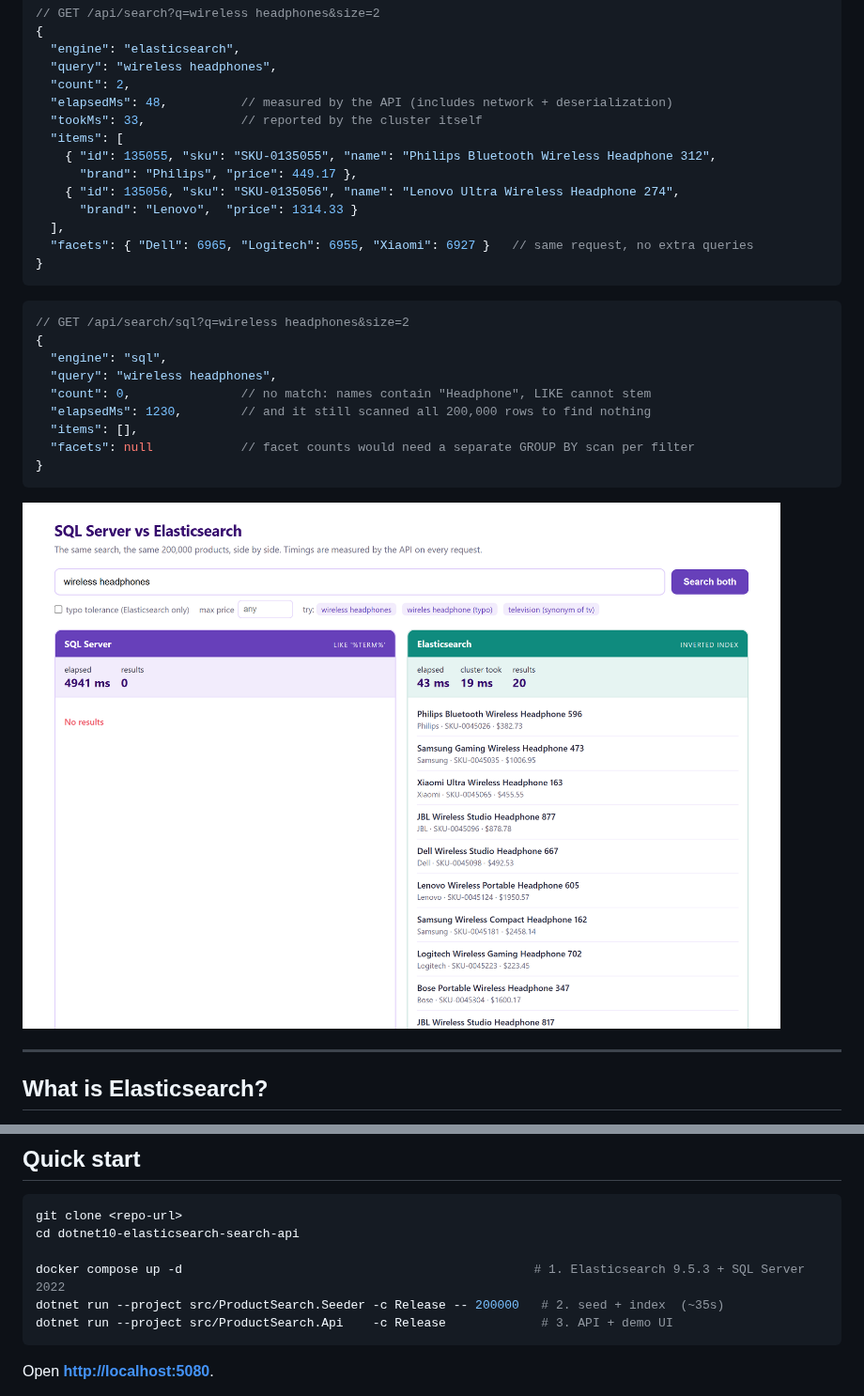
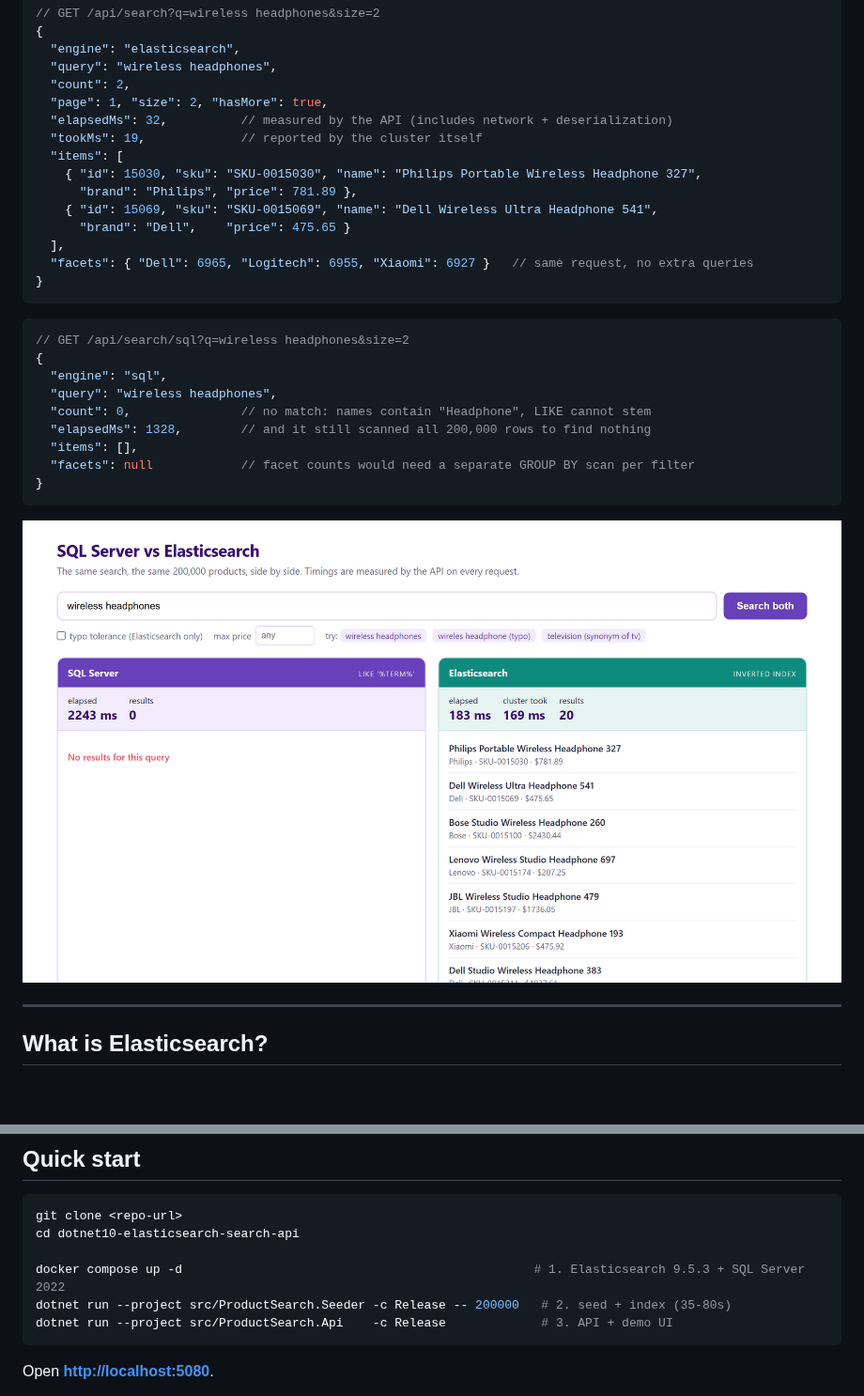
Before and after one commit to msshaikh-simform/dotnet10-elasticsearch-search-api, a Markdown page: README.md, 2 parts joined by grey strips. Shown at 94% size. Rendered like a GitHub page; pictures changed too: docs/screenshots/01-side-by-side.png; blank space fills up the shorter version.

Commit message:
Correct stale figures and screenshots in the README
Fixing the catalog name generator changed the deterministic Bogus sequence, so
the documented example response and the screenshots no longer matched what the
API actually returns.

- Refreshed the sample request/response from live output, including the new
  page/size/hasMore fields
- Index size 105 MB -> ~100 MB, matching the shorter generated names
- Seed timings stated as ranges (35-80s total) rather than one lucky run
- Regenerated both demo screenshots against current data and the current UI
- Noted that the demo page fires both queries simultaneously, so the SQL scan
  starves Elasticsearch of CPU and inflates its figure; the benchmark runs each
  engine separately and is the representative measurement

````diff
--- a/README.md
+++ b/README.md
@@ -15,13 +15,14 @@ The same query, hitting each engine:
   "engine": "elasticsearch",
   "query": "wireless headphones",
   "count": 2,
-  "elapsedMs": 48,          // measured by the API (includes network + deserialization)
-  "tookMs": 33,             // reported by the cluster itself
+  "page": 1, "size": 2, "hasMore": true,
+  "elapsedMs": 32,          // measured by the API (includes network + deserialization)
+  "tookMs": 19,             // reported by the cluster itself
   "items": [
-    { "id": 135055, "sku": "SKU-0135055", "name": "Philips Bluetooth Wireless Headphone 312",
-      "brand": "Philips", "price": 449.17 },
-    { "id": 135056, "sku": "SKU-0135056", "name": "Lenovo Ultra Wireless Headphone 274",
-      "brand": "Lenovo",  "price": 1314.33 }
+    { "id": 15030, "sku": "SKU-0015030", "name": "Philips Portable Wireless Headphone 327",
+      "brand": "Philips", "price": 781.89 },
+    { "id": 15069, "sku": "SKU-0015069", "name": "Dell Wireless Ultra Headphone 541",
+      "brand": "Dell",    "price": 475.65 }
   ],
   "facets": { "Dell": 6965, "Logitech": 6955, "Xiaomi": 6927 }   // same request, no extra queries
 }
@@ -33,7 +34,7 @@ The same query, hitting each engine:
   "engine": "sql",
   "query": "wireless headphones",
   "count": 0,               // no match: names contain "Headphone", LIKE cannot stem
-  "elapsedMs": 1230,        // and it still scanned all 200,000 rows to find nothing
+  "elapsedMs": 1328,        // and it still scanned all 200,000 rows to find nothing
   "items": [],
   "facets": null            // facet counts would need a separate GROUP BY scan per filter
 }
@@ -108,7 +109,7 @@ git clone <repo-url>
 cd dotnet10-elasticsearch-search-api
 
 docker compose up -d                                                # 1. Elasticsearch 9.5.3 + SQL Server 2022
-dotnet run --project src/ProductSearch.Seeder -c Release -- 200000   # 2. seed + index  (~35s)
+dotnet run --project src/ProductSearch.Seeder -c Release -- 200000   # 2. seed + index (35-80s)
 dotnet run --project src/ProductSearch.Api    -c Release             # 3. API + demo UI
 ```
 
````
Also changed, not shown: other parts of README.md (+8 -3 lines), docs/screenshots/02-typo-tolerance.png.
